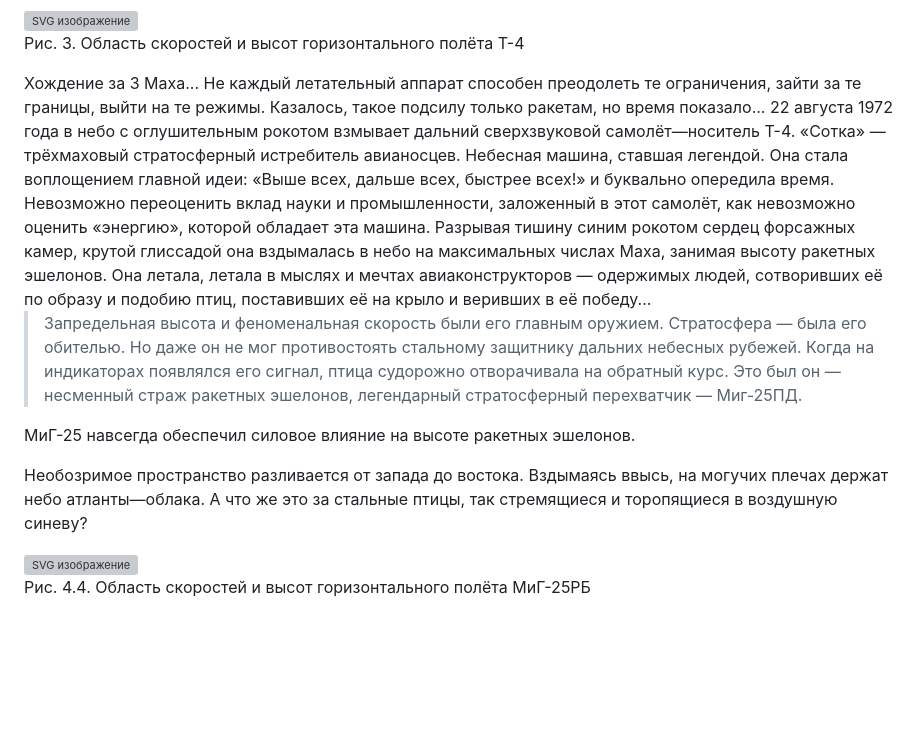
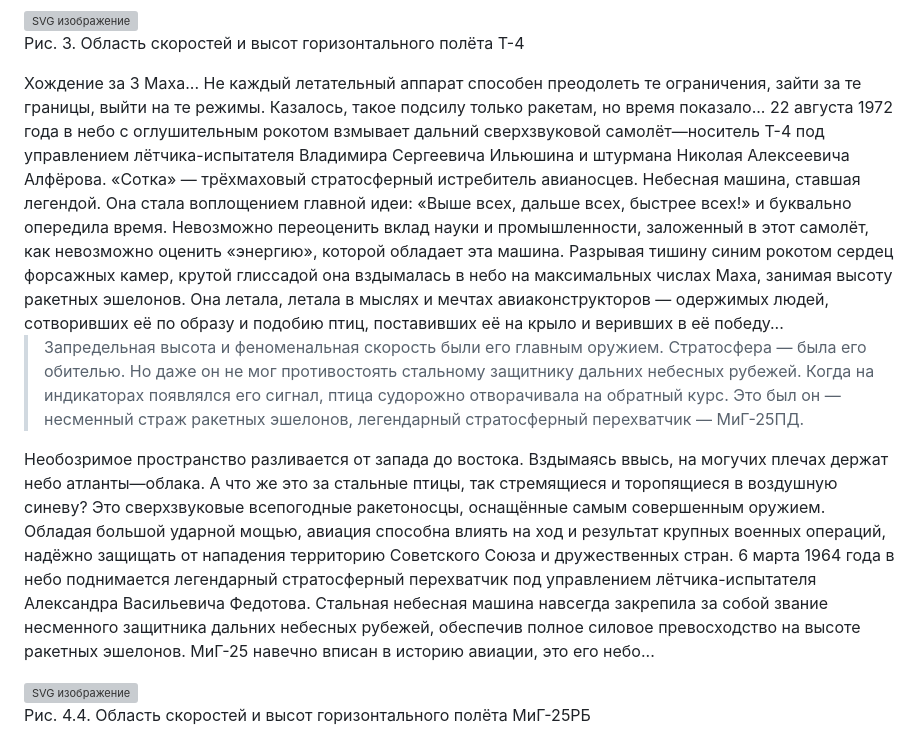
Before and after one commit to AKX-M/akx-m.github.io, a Markdown page: запись-1.md, the part around the change. Rendered like a GitHub page; blank space fills up the shorter version; grey boxes are pictures that could not be loaded.

Commit message:
обновление

```diff
--- a/запись-1.md
+++ b/запись-1.md
@@ -12,14 +12,11 @@
 <img src="images/T-4.svg" style="width: 300px" alt="SVG изображение">
 <p class="caption">Рис. 3. Область скоростей и высот горизонтального полёта Т-4</p>
 </div>
-Хождение за 3 Маха... Не каждый летательный аппарат способен преодолеть те ограничения, зайти за те границы, выйти на те режимы. Казалось, такое подсилу только ракетам, но время показало... 22 августа 1972 года в небо с оглушительным рокотом взмывает дальний сверхзвуковой самолёт—носитель Т-4. «Сотка» — трёхмаховый стратосферный истребитель авианосцев. Небесная машина, ставшая легендой. Она стала воплощением главной идеи: «Выше всех, дальше всех, быстрее всех!» и буквально опередила время. Невозможно переоценить вклад науки и промышленности, заложенный в этот самолёт, как невозможно оценить «энергию», которой обладает эта машина. Разрывая тишину синим рокотом сердец форсажных камер, крутой глиссадой она вздымалась в небо на максимальных числах Маха, занимая высоту ракетных эшелонов. Она летала, летала в мыслях и мечтах авиаконструкторов — одержимых людей, сотворивших её по образу и подобию птиц, поставивших её на крыло и веривших в её победу...
+Хождение за 3 Маха... Не каждый летательный аппарат способен преодолеть те ограничения, зайти за те границы, выйти на те режимы. Казалось, такое подсилу только ракетам, но время показало... 22 августа 1972 года в небо с оглушительным рокотом взмывает дальний сверхзвуковой самолёт—носитель Т-4 под управлением лётчика-испытателя Владимира Сергеевича Ильюшина и штурмана Николая Алексеевича Алфёрова. «Сотка» — трёхмаховый стратосферный истребитель авианосцев. Небесная машина, ставшая легендой. Она стала воплощением главной идеи: «Выше всех, дальше всех, быстрее всех!» и буквально опередила время. Невозможно переоценить вклад науки и промышленности, заложенный в этот самолёт, как невозможно оценить «энергию», которой обладает эта машина. Разрывая тишину синим рокотом сердец форсажных камер, крутой глиссадой она вздымалась в небо на максимальных числах Маха, занимая высоту ракетных эшелонов. Она летала, летала в мыслях и мечтах авиаконструкторов — одержимых людей, сотворивших её по образу и подобию птиц, поставивших её на крыло и веривших в её победу...
 
->Запредельная высота и феноменальная скорость были его главным оружием.
-Стратосфера — была его обителью. Но даже он не мог противостоять стальному защитнику дальних небесных рубежей. Когда на индикаторах появлялся его сигнал, птица судорожно отворачивала на обратный курс. Это был он — несменный страж ракетных эшелонов, легендарный стратосферный перехватчик — Миг-25ПД.
+>Запредельная высота и феноменальная скорость были его главным оружием. Стратосфера — была его обителью. Но даже он не мог противостоять стальному защитнику дальних небесных рубежей. Когда на индикаторах появлялся его сигнал, птица судорожно отворачивала на обратный курс. Это был он — несменный страж ракетных эшелонов, легендарный стратосферный перехватчик — МиГ-25ПД.
 
-МиГ-25 навсегда обеспечил силовое влияние на высоте ракетных эшелонов.
-
-Необозримое пространство разливается от запада до востока. Вздымаясь ввысь, на могучих плечах держат небо атланты—облака. А что же это за стальные птицы, так стремящиеся и торопящиеся в воздушную синеву?
+Необозримое пространство разливается от запада до востока. Вздымаясь ввысь, на могучих плечах держат небо атланты—облака. А что же это за стальные птицы, так стремящиеся и торопящиеся в воздушную синеву? Это сверхзвуковые всепогодные ракетоносцы, оснащённые самым совершенным оружием. Обладая большой ударной мощью, авиация способна влиять на ход и результат крупных военных операций, надёжно защищать от нападения территорию Советского Союза и дружественных стран. 6 марта 1964 года в небо поднимается легендарный стратосферный перехватчик под управлением лётчика-испытателя Александра Васильевича Федотова. Стальная небесная машина навсегда закрепила за собой звание несменного защитника дальних небесных рубежей, обеспечив полное силовое превосходство на высоте ракетных эшелонов. МиГ-25 навечно вписан в историю авиации, это его небо...
 <div class="image-wrap image-left">
 <img src="images/MiG-25.svg" style="width: 300px" alt="SVG изображение">
 <p class="caption">Рис. 4.4. Область скоростей и высот горизонтального полёта МиГ-25РБ</p>
```
